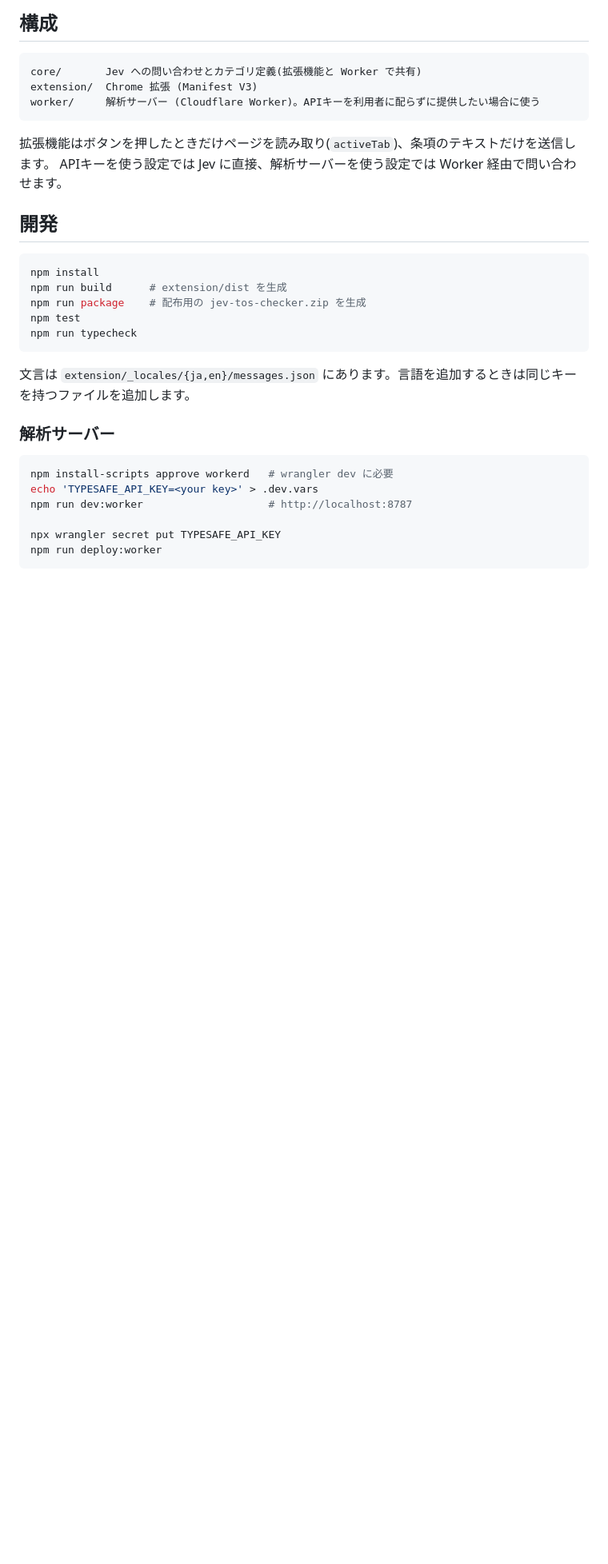
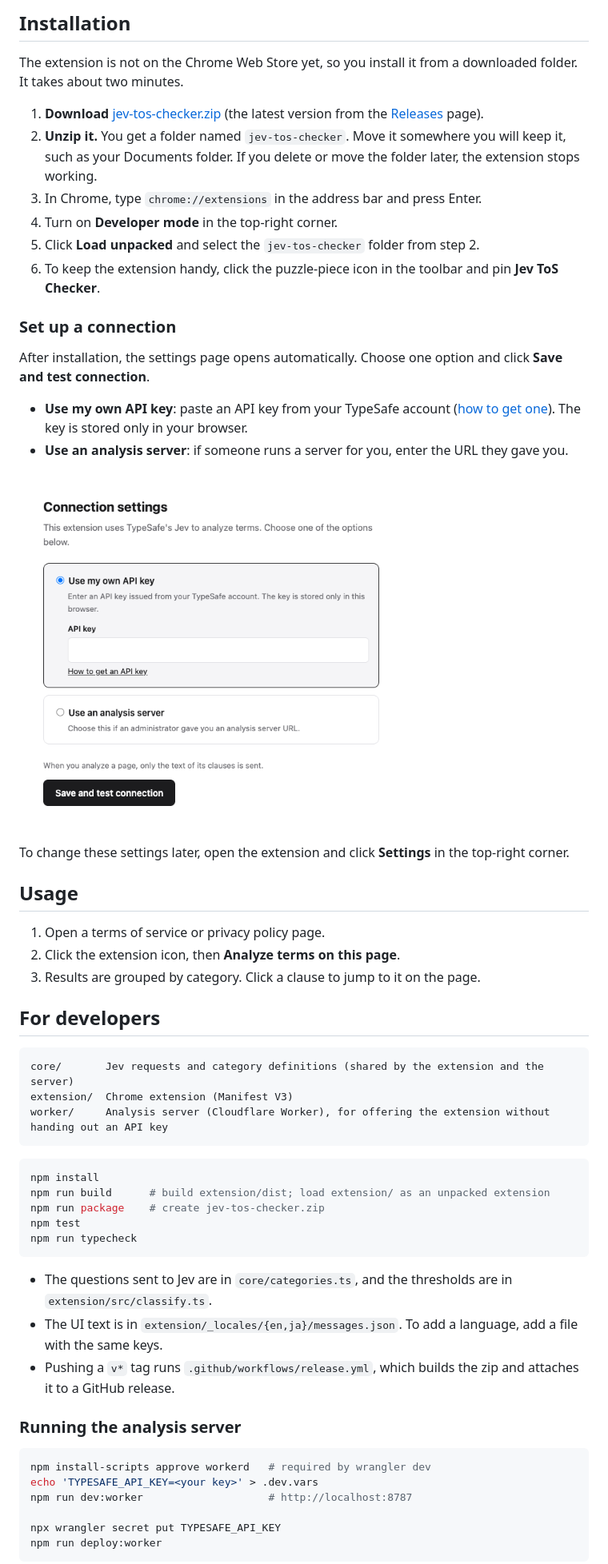
Before and after one commit to shohei81/jev-tos-checker, a Markdown page: README.md, the part around one of its changes. Shown at 80% size. Drawn GitHub-style; pictures changed too: docs/images/options-en.png (added); blank space fills up the shorter version.

````diff
--- a/README.md
+++ b/README.md
@@ -33,31 +33,58 @@ Noul が 0.7 以上なら「要注意」、0.3 以上 0.7 未満なら「要確
 
-## 構成
+## Installation
+
+The extension is not on the Chrome Web Store yet, so you install it from a downloaded folder. It takes about two minutes.
+
+1. **Download** [jev-tos-checker.zip](https://github.com/shohei81/jev-tos-checker/releases/latest/download/jev-tos-checker.zip) (the latest version from the [Releases](https://github.com/shohei81/jev-tos-checker/releases) page).
+2. **Unzip it.** You get a folder named `jev-tos-checker`. Move it somewhere you will keep it, such as your Documents folder. If you delete or move the folder later, the extension stops working.
+3. In Chrome, type `chrome://extensions` in the address bar and press Enter.
+4. Turn on **Developer mode** in the top-right corner.
+5. Click **Load unpacked** and select the `jev-tos-checker` folder from step 2.
+6. To keep the extension handy, click the puzzle-piece icon in the toolbar and pin **Jev ToS Checker**.
+
+### Set up a connection
+
+After installation, the settings page opens automatically. Choose one option and click **Save and test connection**.
+
+- **Use my own API key**: paste an API key from your TypeSafe account ([how to get one](https://docs.typesafe.ai/introduction/quickstart)). The key is stored only in your browser.
+- **Use an analysis server**: if someone runs a server for you, enter the URL they gave you.
+
+<p>
+  <img src="docs/images/options-en.png" alt="Connection settings page" width="480">
+</p>
+
+To change these settings later, open the extension and click **Settings** in the top-right corner.
+
+## Usage
+
+1. Open a terms of service or privacy policy page.
+2. Click the extension icon, then **Analyze terms on this page**.
+3. Results are grouped by category. Click a clause to jump to it on the page.
+
+## For developers
 
 ```
-core/       Jev への問い合わせとカテゴリ定義(拡張機能と Worker で共有)
-extension/  Chrome 拡張 (Manifest V3)
-worker/     解析サーバー (Cloudflare Worker)。APIキーを利用者に配らずに提供したい場合に使う
+core/       Jev requests and category definitions (shared by the extension and the server)
+extension/  Chrome extension (Manifest V3)
+worker/     Analysis server (Cloudflare Worker), for offering the extension without handing out an API key
 ```
-
-拡張機能はボタンを押したときだけページを読み取り(`activeTab`)、条項のテキストだけを送信します。
-APIキーを使う設定では Jev に直接、解析サーバーを使う設定では Worker 経由で問い合わせます。
-
-## 開発
 
 ```sh
 npm install
-npm run build      # extension/dist を生成
-npm run package    # 配布用の jev-tos-checker.zip を生成
+npm run build      # build extension/dist; load extension/ as an unpacked extension
+npm run package    # create jev-tos-checker.zip
 npm test
 npm run typecheck
 ```
 
-文言は `extension/_locales/{ja,en}/messages.json` にあります。言語を追加するときは同じキーを持つファイルを追加します。
+- The questions sent to Jev are in `core/categories.ts`, and the thresholds are in `extension/src/classify.ts`.
+- The UI text is in `extension/_locales/{en,ja}/messages.json`. To add a language, add a file with the same keys.
+- Pushing a `v*` tag runs `.github/workflows/release.yml`, which builds the zip and attaches it to a GitHub release.
 
-### 解析サーバー
+### Running the analysis server
 
 ```sh
-npm install-scripts approve workerd   # wrangler dev に必要
+npm install-scripts approve workerd   # required by wrangler dev
 echo 'TYPESAFE_API_KEY=<your key>' > .dev.vars
 npm run dev:worker                    # http://localhost:8787
 
````
Also changed, not shown: other parts of README.md (+27 -23 lines), README.ja.md (added, +99 -0 lines), docs/images/options-ja.png (added), docs/images/popup-en.png (added), docs/images/popup-ja.png (added), 3 other files.
